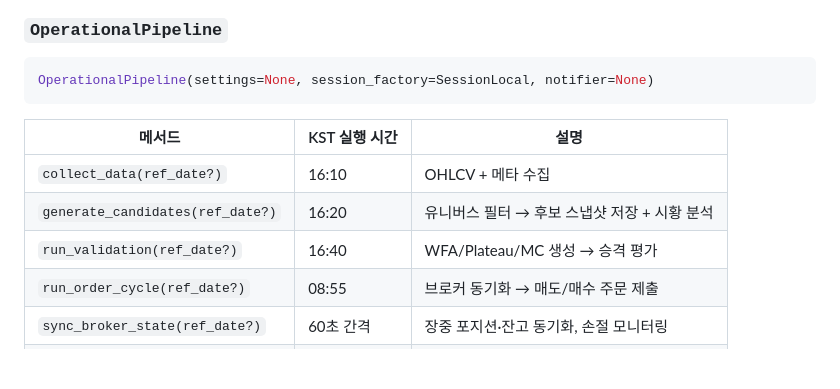
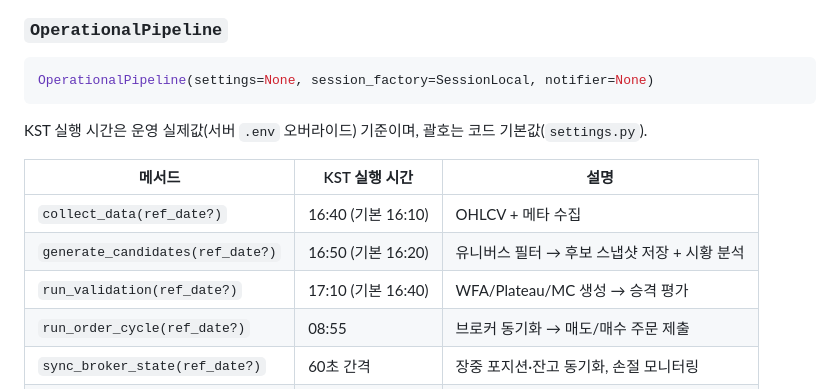
Before and after one commit to jkkim74/maps, a Markdown page: maps/ops/CLAUDE.md, the part around the change. Drawn GitHub-style; blank space fills up the shorter version.

````diff
--- a/maps/ops/CLAUDE.md
+++ b/maps/ops/CLAUDE.md
@@ -34,11 +34,13 @@ ops/
 OperationalPipeline(settings=None, session_factory=SessionLocal, notifier=None)
 ```
 
+KST 실행 시간은 운영 실제값(서버 `.env` 오버라이드) 기준이며, 괄호는 코드 기본값(`settings.py`).
+
 | 메서드 | KST 실행 시간 | 설명 |
 |---|---|---|
-| `collect_data(ref_date?)` | 16:10 | OHLCV + 메타 수집 |
-| `generate_candidates(ref_date?)` | 16:20 | 유니버스 필터 → 후보 스냅샷 저장 + 시황 분석 |
-| `run_validation(ref_date?)` | 16:40 | WFA/Plateau/MC 생성 → 승격 평가 |
+| `collect_data(ref_date?)` | 16:40 (기본 16:10) | OHLCV + 메타 수집 |
+| `generate_candidates(ref_date?)` | 16:50 (기본 16:20) | 유니버스 필터 → 후보 스냅샷 저장 + 시황 분석 |
+| `run_validation(ref_date?)` | 17:10 (기본 16:40) | WFA/Plateau/MC 생성 → 승격 평가 |
 | `run_order_cycle(ref_date?)` | 08:55 | 브로커 동기화 → 매도/매수 주문 제출 |
 | `sync_broker_state(ref_date?)` | 60초 간격 | 장중 포지션·잔고 동기화, 손절 모니터링 |
 | `run_eod_cleanup(ref_date?)` | 15:35 | 미체결 주문 취소, 브로커 EOD 처리 |
````
Also changed, not shown: CLAUDE.md (+6 -2 lines).
